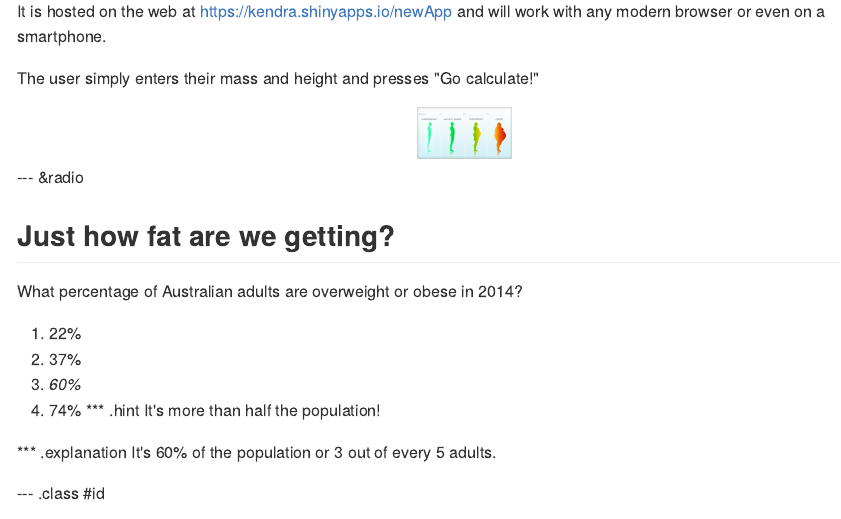
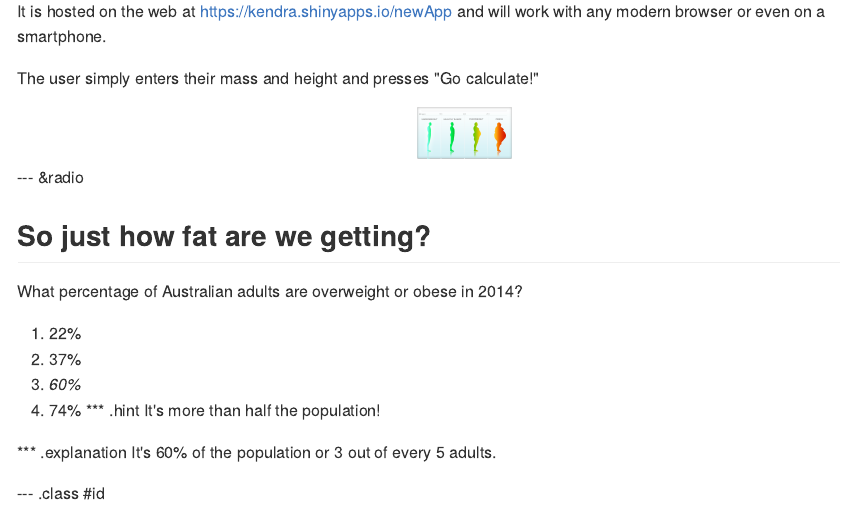
Before and after one commit to kendravant/bmiPitchDeck, an R Markdown document (index.Rmd): the page in a window 1100 px wide, from 670 px down. The pictures show the output file index.md that the author committed with the source, drawn offline in the style of GitHub.

Commit message:
publishing deck

```diff
--- a/index.Rmd
+++ b/index.Rmd
@@ -50,7 +50,7 @@ The user simply enters their mass and height and presses "Go calculate!"
 
 --- &radio
 
-## Just how fat are we getting?
+## So just how fat are we getting?
 
 What percentage of Australian adults are overweight or obese in 2014?
 
```
Also changed, not shown: index.html, index.md, index.Rmd (1 more changed lines).
